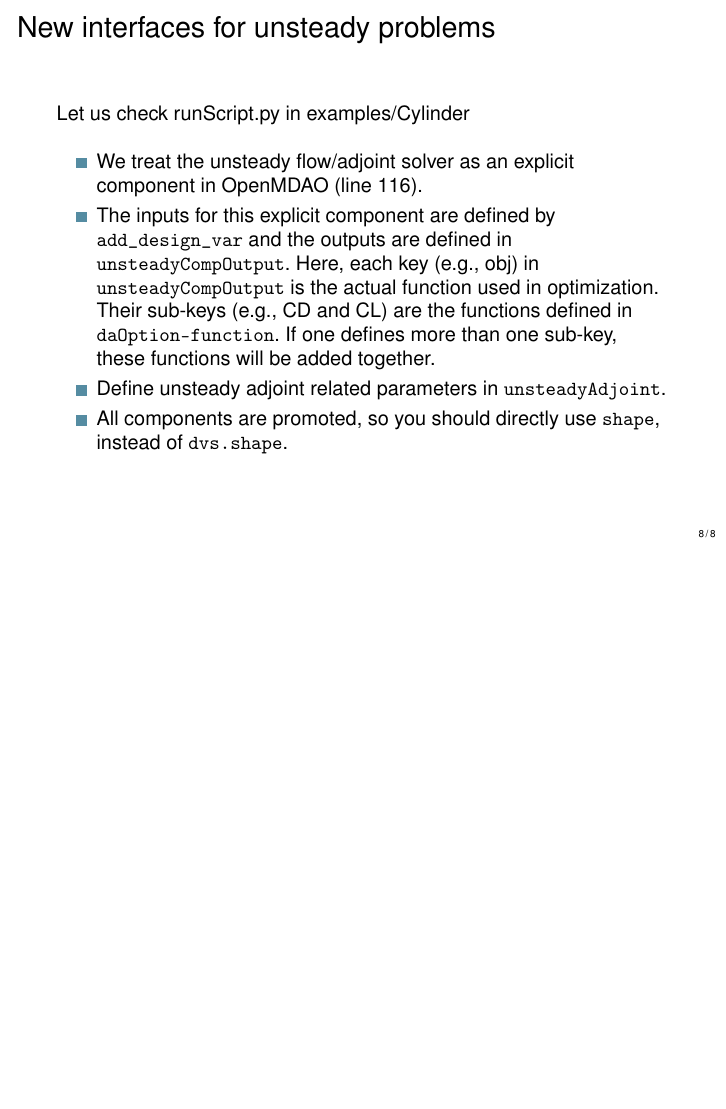
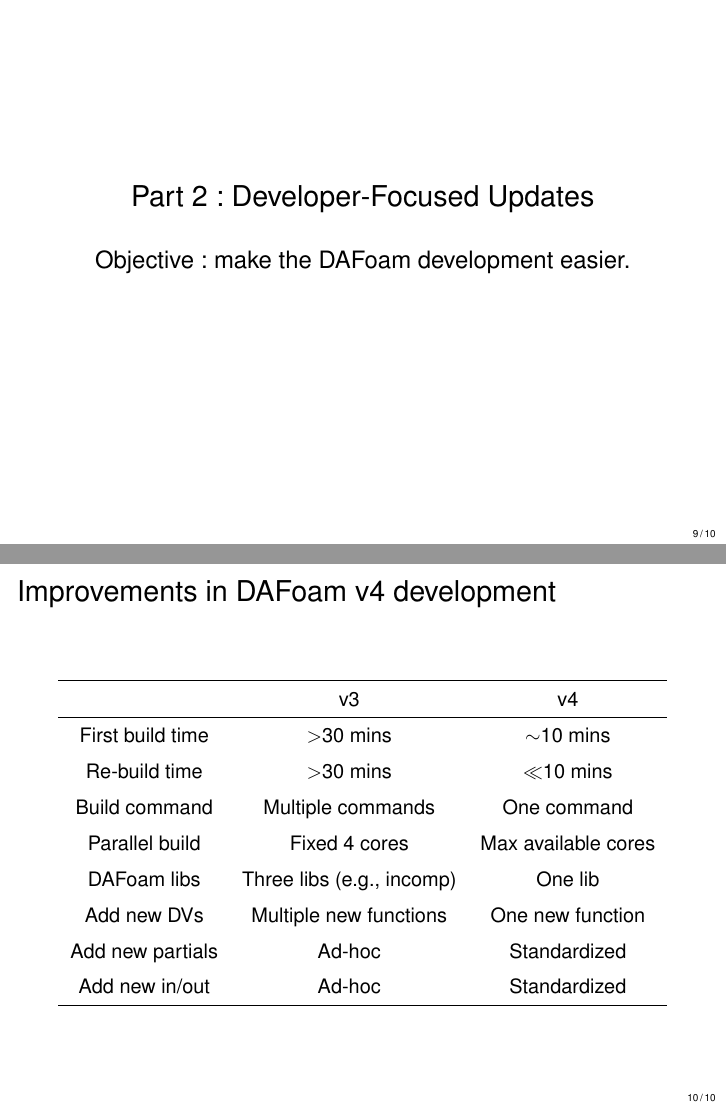
Before and after one commit to DAFoam/workshops, LaTeX slides (2025_Summer/slides/slides.tex): page 8 of 8 before the commit and pages 9 and 10 of 10 after it, the two joined at a grey line, the shorter picture padded with empty space. Compiled offline with pdfLaTeX.

Commit message:
Updates from Overleaf

```diff
--- a/2025_Summer/slides/slides.tex
+++ b/2025_Summer/slides/slides.tex
@@ -181,10 +178,48 @@ DAFoam v2 scripts are completely deprecated, but v3 scripts can be used with min
    \item Define unsteady adjoint related parameters in \texttt{unsteadyAdjoint}.
    \item All components are promoted, so you should directly use \texttt{shape}, instead of \texttt{dvs.shape}.
 
-
-
 \end{itemize}
 \end{frame}
 %---------------------------------------------------------------%
 
+
+%---------------------------------------------------------------%
+\begin{frame}{}
+
+  \begin{center}
+     \noindent \Large{Part 2: Developer-Focused Updates}
+  \end{center}
+
+  \begin{center}
+    \noindent \large{Objective: make the DAFoam development easier.}
+ \end{center}
+
+\end{frame}
+%---------------------------------------------------------------%
+
+%---------------------------------------------------------------%
+\begin{frame}{Improvements in DAFoam v4 development}
+
+\begin{table}
+\centering
+\begin{tabular}{ccc}
+\hline
+& v3 & v4 \\
+\hline
+First build time & $>$30 mins & $\sim$10 mins \\
+Re-build time & $>$30 mins & $\ll$10 mins \\
+Build command & Multiple commands & One command \\
+Parallel build & Fixed 4 cores & Max available cores \\
+DAFoam libs &  Three libs (e.g., incomp) & One lib \\
+Add new DVs & Multiple new functions & One new function \\
+Add new partials & Ad-hoc & Standardized \\
+Add new in/out & Ad-hoc & Standardized \\
+
+\hline
+\end{tabular}
+\end{table}
+
+\end{frame}
+%---------------------------------------------------------------%
+
 \end{document}
```
Also changed, not shown: 2025_Summer/slides/slides.tex (5 more changed lines), 2 other files.
